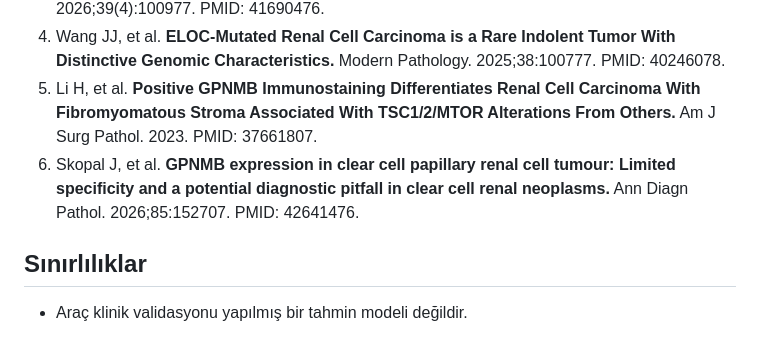
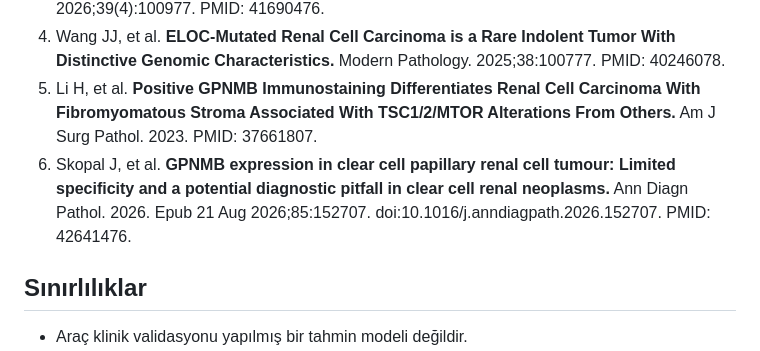
Before and after one commit to metinciris/clear, a Markdown page: README.md, the part around the change. GitHub-like rendering.

Commit message:
Refine Skopal 2026 bibliographic citation

```diff
--- a/README.md
+++ b/README.md
@@ -55,7 +55,7 @@ Araç; primer renal kitle veya metastatik odakta, tru-cut/küçük biyopsi ve re
 3. Hou J, et al. **ELOC-mutated Renal Cell Carcinoma: Clinicopathologic, Immunohistochemical, and Molecular Genetic Analysis of 35 Cases.** Modern Pathology. 2026;39(4):100977. PMID: 41690476.
 4. Wang JJ, et al. **ELOC-Mutated Renal Cell Carcinoma is a Rare Indolent Tumor With Distinctive Genomic Characteristics.** Modern Pathology. 2025;38:100777. PMID: 40246078.
 5. Li H, et al. **Positive GPNMB Immunostaining Differentiates Renal Cell Carcinoma With Fibromyomatous Stroma Associated With TSC1/2/MTOR Alterations From Others.** Am J Surg Pathol. 2023. PMID: 37661807.
-6. Skopal J, et al. **GPNMB expression in clear cell papillary renal cell tumour: Limited specificity and a potential diagnostic pitfall in clear cell renal neoplasms.** Ann Diagn Pathol. 2026;85:152707. PMID: 42641476.
+6. Skopal J, et al. **GPNMB expression in clear cell papillary renal cell tumour: Limited specificity and a potential diagnostic pitfall in clear cell renal neoplasms.** Ann Diagn Pathol. 2026. Epub 21 Aug 2026;85:152707. doi:10.1016/j.anndiagpath.2026.152707. PMID: 42641476.
 
 ## Sınırlılıklar
 
```
